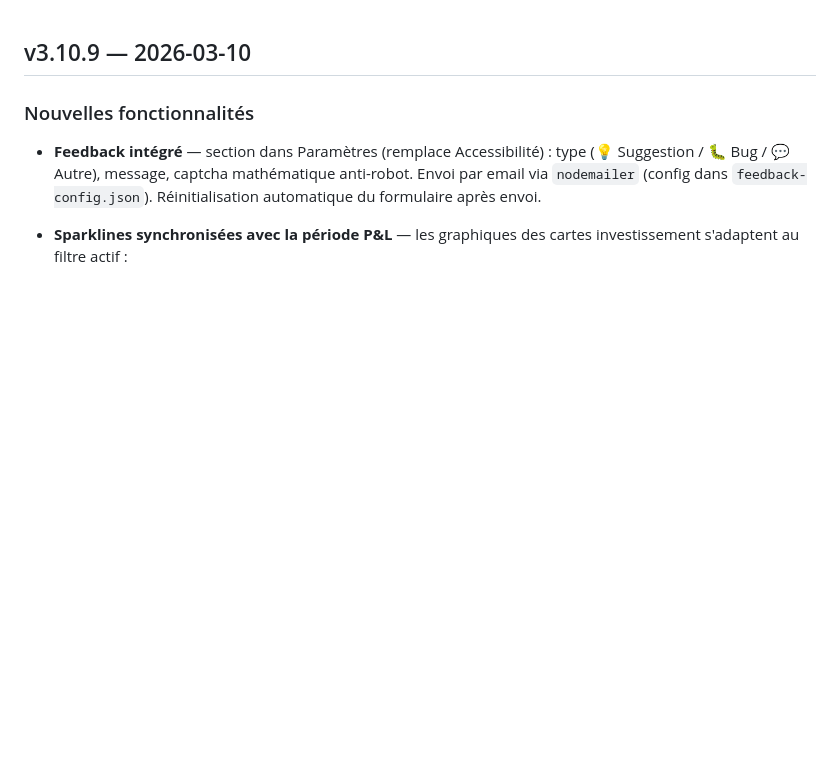
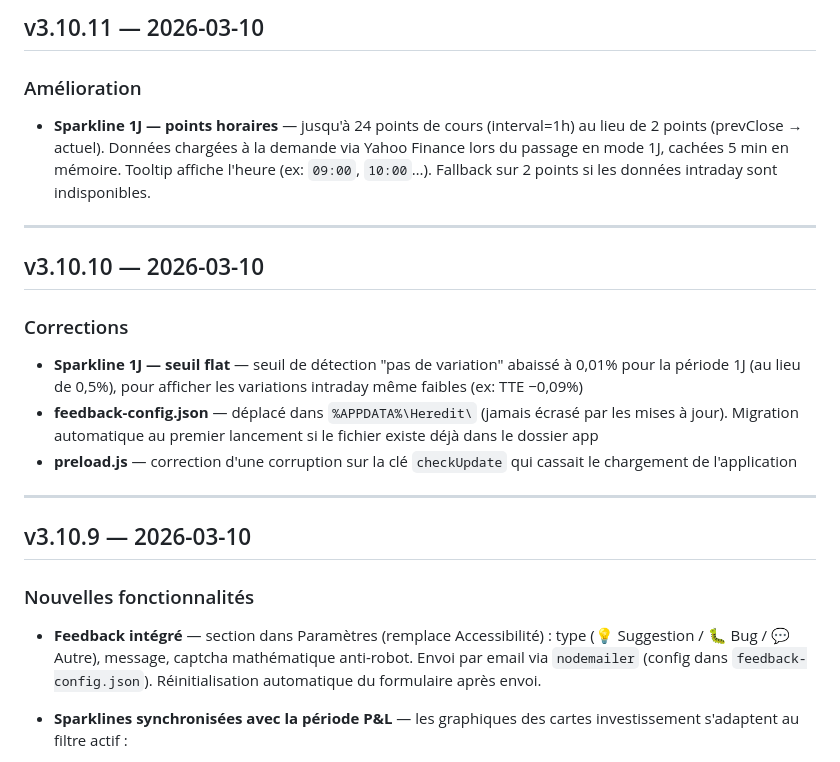
Before and after one commit to unyti/heredit-releases, a Markdown page: CHANGELOG.md, the part around the change. Rendered like a GitHub page; blank space fills up the shorter version.

```diff
--- a/CHANGELOG.md
+++ b/CHANGELOG.md
@@ -1,3 +1,19 @@
+## v3.10.11 — 2026-03-10
+
+### Amélioration
+- **Sparkline 1J — points horaires** — jusqu'à 24 points de cours (interval=1h) au lieu de 2 points (prevClose → actuel). Données chargées à la demande via Yahoo Finance lors du passage en mode 1J, cachées 5 min en mémoire. Tooltip affiche l'heure (ex: `09:00`, `10:00`…). Fallback sur 2 points si les données intraday sont indisponibles.
+
+---
+
+## v3.10.10 — 2026-03-10
+
+### Corrections
+- **Sparkline 1J — seuil flat** — seuil de détection "pas de variation" abaissé à 0,01% pour la période 1J (au lieu de 0,5%), pour afficher les variations intraday même faibles (ex: TTE −0,09%)
+- **feedback-config.json** — déplacé dans `%APPDATA%\Heredit\` (jamais écrasé par les mises à jour). Migration automatique au premier lancement si le fichier existe déjà dans le dossier app
+- **preload.js** — correction d'une corruption sur la clé `checkUpdate` qui cassait le chargement de l'application
+
+---
+
 ## v3.10.9 — 2026-03-10
 
 ### Nouvelles fonctionnalités
```
